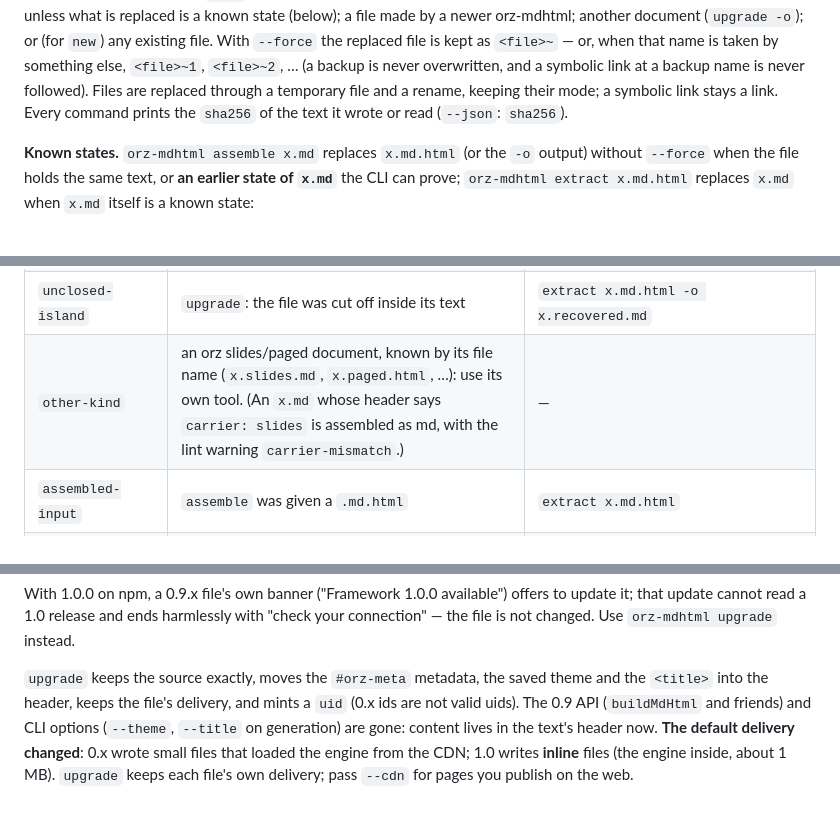
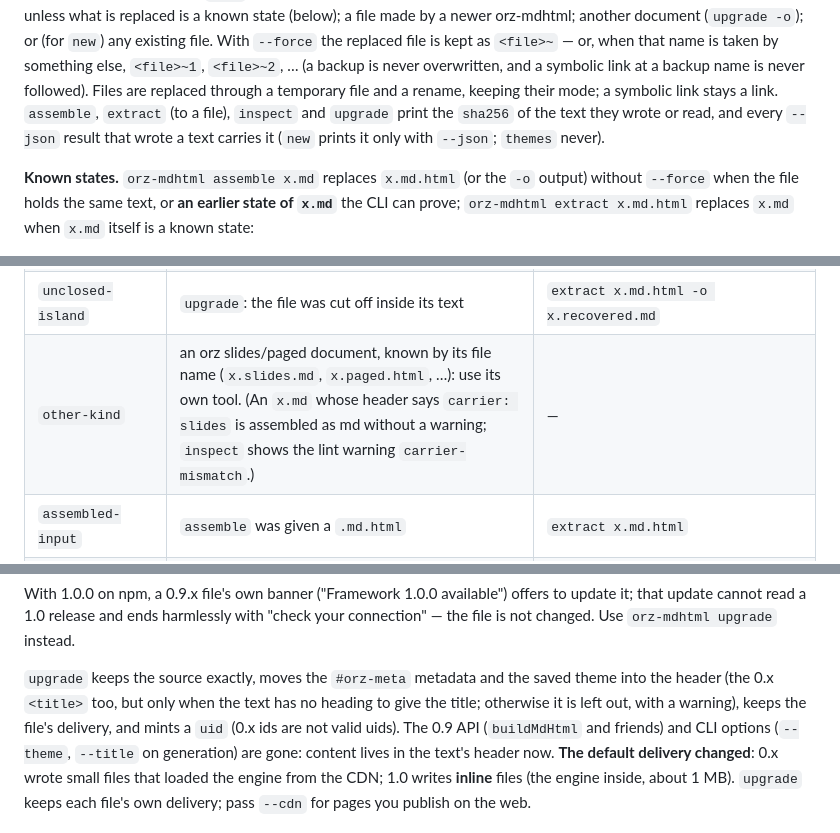
Before and after one commit to wangyu16/orz-mdhtml, a Markdown page: README.md, 3 parts joined by grey strips. Rendered like a GitHub page.

```diff
--- a/README.md
+++ b/README.md
@@ -166,8 +166,10 @@ existing file. With `--force` the replaced file is kept as `<file>~` — or,
 when that name is taken by something else, `<file>~1`, `<file>~2`, … (a
 backup is never overwritten, and a symbolic link at a backup name is never
 followed). Files are replaced through a temporary file and a rename, keeping
-their mode; a symbolic link stays a link. Every command prints the `sha256`
-of the text it wrote or read (`--json`: `sha256`).
+their mode; a symbolic link stays a link. `assemble`, `extract` (to a file),
+`inspect` and `upgrade` print the `sha256` of the text they wrote or read,
+and every `--json` result that wrote a text carries it (`new` prints it only
+with `--json`; `themes` never).
 
 **Known states.** `orz-mdhtml assemble x.md` replaces `x.md.html` (or the
 `-o` output) without `--force` when the file holds the same text, or **an
@@ -244,7 +246,7 @@ arguments (`-o`, `--cdn`, `--resolve-includes`, `--text`…) and names a copy
 | `newer-shell` | the file was made by a newer orz-mdhtml (use `npx orz-mdhtml@latest`) | — |
 | `newer-format` | the text's format is newer than this tool writes | — |
 | `unclosed-island` | `upgrade`: the file was cut off inside its text | `extract x.md.html -o x.recovered.md` |
-| `other-kind` | an orz slides/paged document, known by its file name (`x.slides.md`, `x.paged.html`, …): use its own tool. (An `x.md` whose header says `carrier: slides` is assembled as md, with the lint warning `carrier-mismatch`.) | — |
+| `other-kind` | an orz slides/paged document, known by its file name (`x.slides.md`, `x.paged.html`, …): use its own tool. (An `x.md` whose header says `carrier: slides` is assembled as md without a warning; `inspect` shows the lint warning `carrier-mismatch`.) | — |
 | `assembled-input` | `assemble` was given a `.md.html` | `extract x.md.html` |
 | `invalid-text` | the text cannot be assembled (NUL, a lone surrogate…) | — |
 | `engine-unavailable` | the inline engine is missing or stale (source checkout: `npm run bundle`) | — |
@@ -378,8 +380,9 @@ available") offers to update it; that update cannot read a 1.0 release and
 ends harmlessly with "check your connection" — the file is not changed. Use
 `orz-mdhtml upgrade` instead.
 
-`upgrade` keeps the source exactly, moves the `#orz-meta` metadata, the
-saved theme and the `<title>` into the header, keeps the file's delivery, and
+`upgrade` keeps the source exactly, moves the `#orz-meta` metadata and the
+saved theme into the header (the 0.x `<title>` too, but only when the text has
+no heading to give the title; otherwise it is left out, with a warning), keeps the file's delivery, and
 mints a `uid` (0.x ids are not valid uids). The 0.9 API (`buildMdHtml` and
 friends) and CLI options (`--theme`, `--title` on generation) are gone: content
 lives in the text's header now. **The default delivery changed**: 0.x wrote
```
Also changed, not shown: CHANGELOG.md (+9 -0 lines), orz-mdhtml-skills/SKILL.md (+5 -3 lines).
